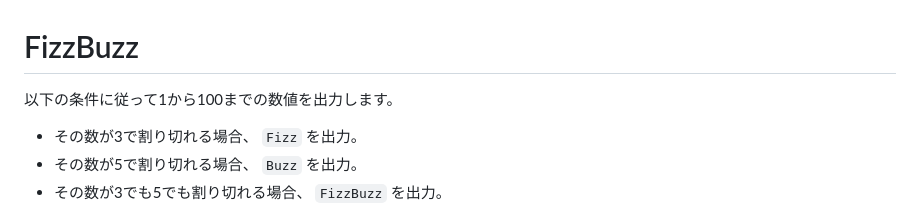
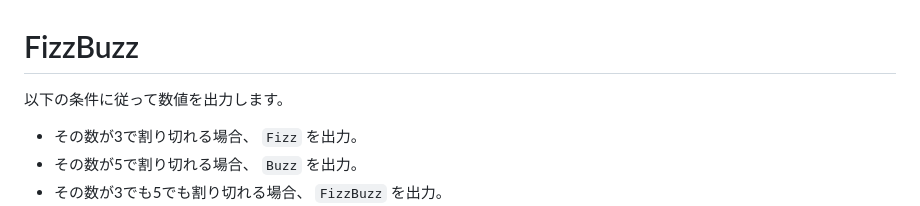
Before and after one commit to MirrgieRiana/fluorite12, a Markdown page: doc/ja/SAMPLES.md, the part around the change. GitHub-like rendering.

```diff
--- a/doc/ja/SAMPLES.md
+++ b/doc/ja/SAMPLES.md
@@ -1,6 +1,6 @@
 # FizzBuzz
 
-以下の条件に従って1から100までの数値を出力します。
+以下の条件に従って数値を出力します。
 
 - その数が3で割り切れる場合、 `Fizz` を出力。
 - その数が5で割り切れる場合、 `Buzz` を出力。
```
